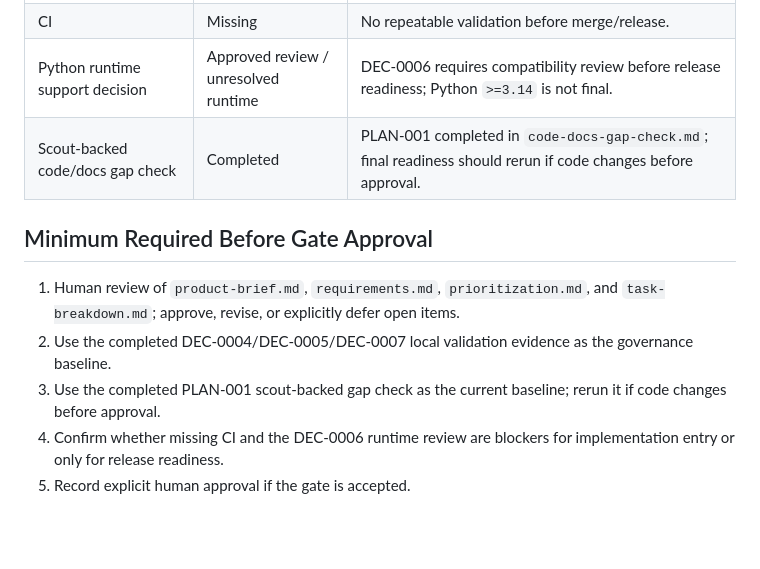
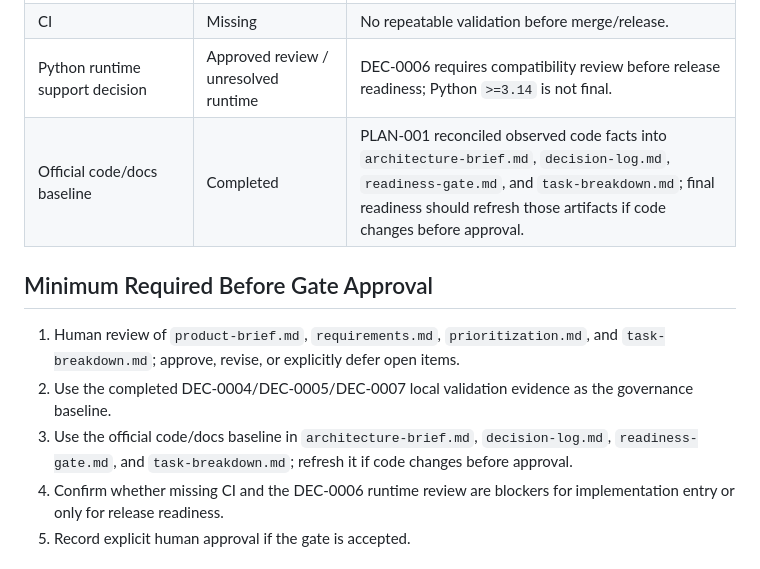
Before and after one commit to Micka33/coding-agents, a Markdown page: docs/agent-workflow/readiness-gate.md, the part around the change. GitHub-like rendering; blank space fills up the shorter version.

Commit message:
Remove stale code docs gap artifact

```diff
--- a/docs/agent-workflow/readiness-gate.md
+++ b/docs/agent-workflow/readiness-gate.md
@@ -58,14 +58,14 @@ claiming V0 is delivery-ready unless explicitly accepted as risks.
 | Automated tests | Passing locally | `uv run --project / python -m unittest discover -s tests` exited 0 with `Ran 64 tests in 0.297s`, `OK`; CI remains missing. |
 | CI | Missing | No repeatable validation before merge/release. |
 | Python runtime support decision | Approved review / unresolved runtime | DEC-0006 requires compatibility review before release readiness; Python `>=3.14` is not final. |
-| Scout-backed code/docs gap check | Completed | PLAN-001 completed in `code-docs-gap-check.md`; final readiness should rerun if code changes before approval. |
+| Official code/docs baseline | Completed | PLAN-001 reconciled observed code facts into `architecture-brief.md`, `decision-log.md`, `readiness-gate.md`, and `task-breakdown.md`; final readiness should refresh those artifacts if code changes before approval. |
 
 ## Minimum Required Before Gate Approval
 
 1. Human review of `product-brief.md`, `requirements.md`, `prioritization.md`,
    and `task-breakdown.md`; approve, revise, or explicitly defer open items.
 2. Use the completed DEC-0004/DEC-0005/DEC-0007 local validation evidence as the governance baseline.
-3. Use the completed PLAN-001 scout-backed gap check as the current baseline; rerun it if code changes before approval.
+3. Use the official code/docs baseline in `architecture-brief.md`, `decision-log.md`, `readiness-gate.md`, and `task-breakdown.md`; refresh it if code changes before approval.
 4. Confirm whether missing CI and the DEC-0006 runtime review are blockers for implementation entry or only for release readiness.
 5. Record explicit human approval if the gate is accepted.
 
```
Also changed, not shown: docs/agent-workflow/code-docs-gap-check.md (deleted, +0 -59 lines), docs/agent-workflow/task-breakdown.md (+3 -3 lines).
